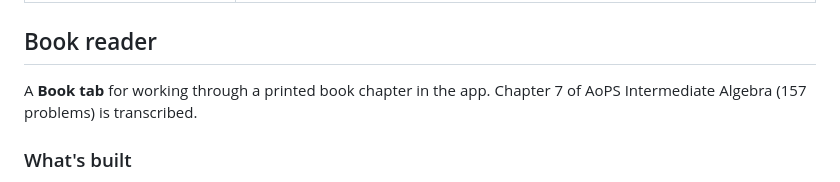
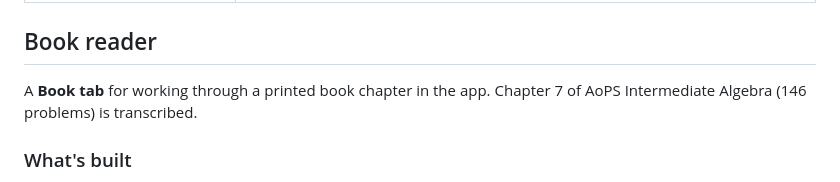
Before and after one commit to theredrangerd/themaths, a Markdown page: STATUS.md, the part around the change. Drawn GitHub-style.

Commit message:
Correct the Chapter 7 problem count
Co-Authored-By: Claude Opus 5.5 <noreply@anthropic.com>

```diff
--- a/STATUS.md
+++ b/STATUS.md
@@ -64,7 +64,7 @@ Two more choices settled by testing:
 
 ## Book reader
 
-A **Book tab** for working through a printed book chapter in the app. Chapter 7 of AoPS Intermediate Algebra (157 problems) is transcribed.
+A **Book tab** for working through a printed book chapter in the app. Chapter 7 of AoPS Intermediate Algebra (146 problems) is transcribed.
 
 ### What's built
 
```
